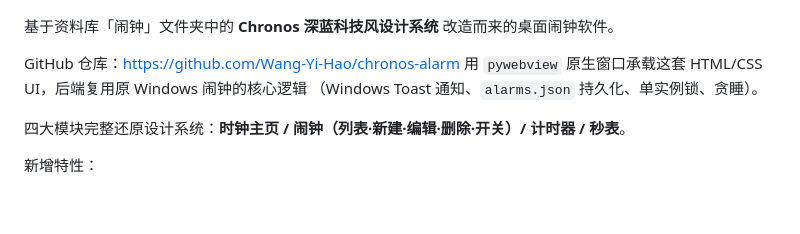
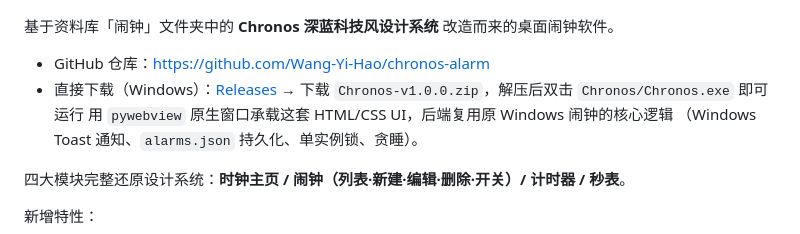
Before and after one commit to Wang-Yi-Hao/chronos-alarm, a Markdown page: README.md, the part around the change. GitHub-like rendering; blank space fills up the shorter version.

Commit message:
docs: add release download link

```diff
--- a/README.md
+++ b/README.md
@@ -4,7 +4,8 @@
 
 基于资料库「闹钟」文件夹中的 **Chronos 深蓝科技风设计系统** 改造而来的桌面闹钟软件。
 
-GitHub 仓库：[https://github.com/Wang-Yi-Hao/chronos-alarm](https://github.com/Wang-Yi-Hao/chronos-alarm)
+- GitHub 仓库：[https://github.com/Wang-Yi-Hao/chronos-alarm](https://github.com/Wang-Yi-Hao/chronos-alarm)
+- 直接下载（Windows）：[Releases](https://github.com/Wang-Yi-Hao/chronos-alarm/releases) → 下载 `Chronos-v1.0.0.zip`，解压后双击 `Chronos/Chronos.exe` 即可运行
 用 `pywebview` 原生窗口承载这套 HTML/CSS UI，后端复用原 Windows 闹钟的核心逻辑
 （Windows Toast 通知、`alarms.json` 持久化、单实例锁、贪睡）。
 
```
